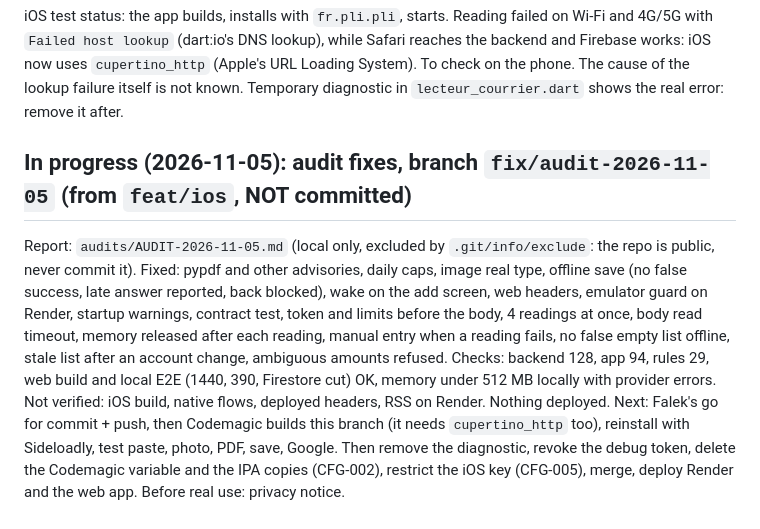
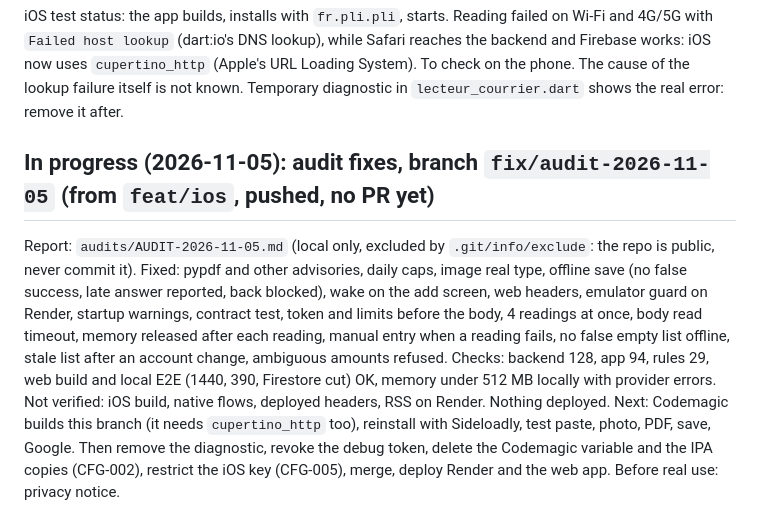
Before and after one commit to fvlekk/pli, a Markdown page: HANDOFF.md, the part around the change. GitHub-like rendering.

Commit message:
Update the handoff: audit branch pushed

```diff
--- a/HANDOFF.md
+++ b/HANDOFF.md
@@ -36,7 +36,7 @@ iOS test status: the app builds, installs with `fr.pli.pli`, starts. Reading fai
 `cupertino_http` (Apple's URL Loading System). To check on the phone. The cause of the lookup failure itself is not
 known. Temporary diagnostic in `lecteur_courrier.dart` shows the real error: remove it after.
 
-## In progress (2026-11-05): audit fixes, branch `fix/audit-2026-11-05` (from `feat/ios`, NOT committed)
+## In progress (2026-11-05): audit fixes, branch `fix/audit-2026-11-05` (from `feat/ios`, pushed, no PR yet)
 Report: `audits/AUDIT-2026-11-05.md` (local only, excluded by `.git/info/exclude`: the repo is public, never commit it).
 Fixed: pypdf and other advisories, daily caps, image real type, offline save (no false success, late answer reported,
 back blocked), wake on the add screen, web headers, emulator guard on Render, startup warnings, contract test, token and
@@ -44,7 +44,7 @@ limits before the body, 4 readings at once, body read timeout, memory released a
 reading fails, no false empty list offline, stale list after an account change, ambiguous amounts refused.
 Checks: backend 128, app 94, rules 29, web build and local E2E (1440, 390, Firestore cut) OK, memory under 512 MB locally
 with provider errors. Not verified: iOS build, native flows, deployed headers, RSS on Render. Nothing deployed.
-Next: Falek's go for commit + push, then Codemagic builds this branch (it needs `cupertino_http` too), reinstall with
+Next: Codemagic builds this branch (it needs `cupertino_http` too), reinstall with
 Sideloadly, test paste, photo, PDF, save, Google. Then remove the diagnostic, revoke the debug token, delete the
 Codemagic variable and the IPA copies (CFG-002), restrict the iOS key (CFG-005), merge, deploy Render and the web app.
 Before real use: privacy notice.
```
